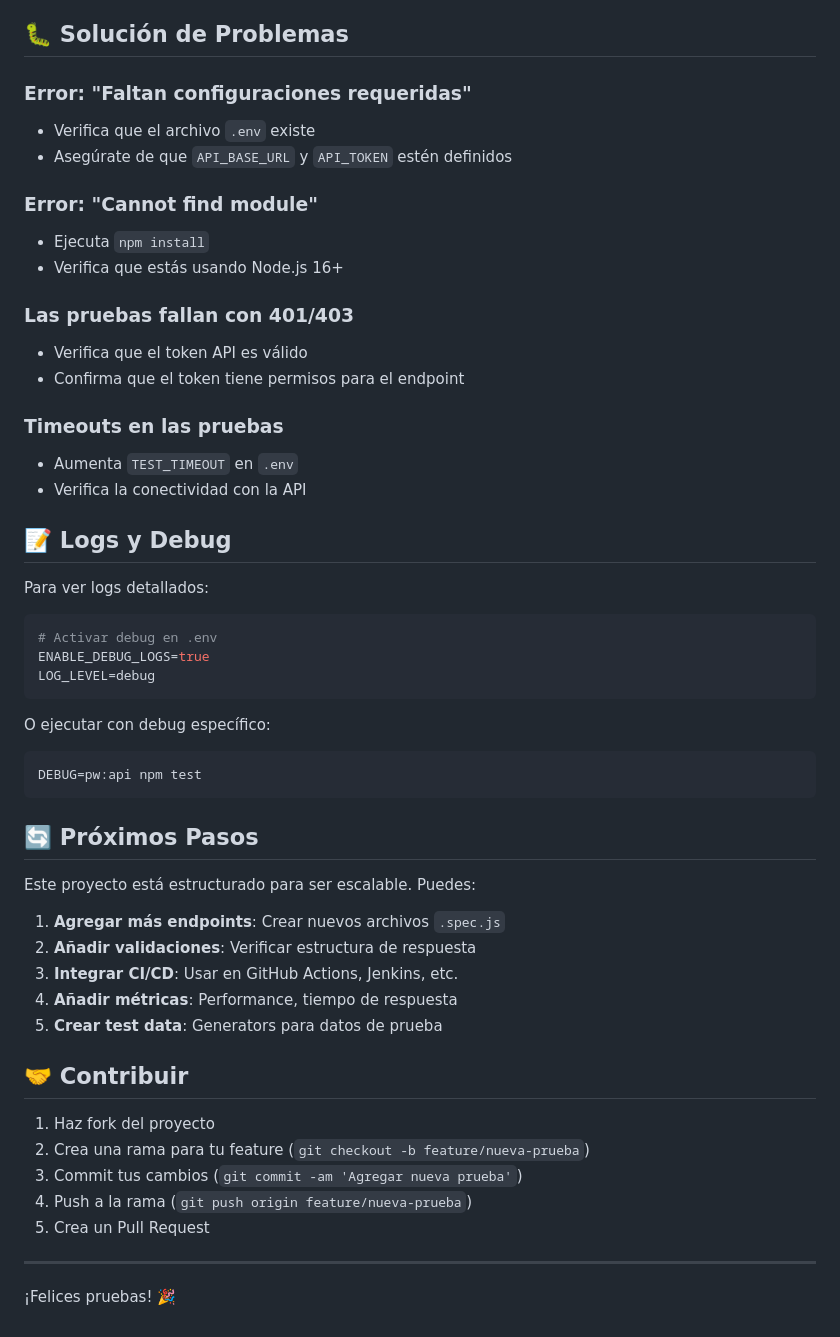
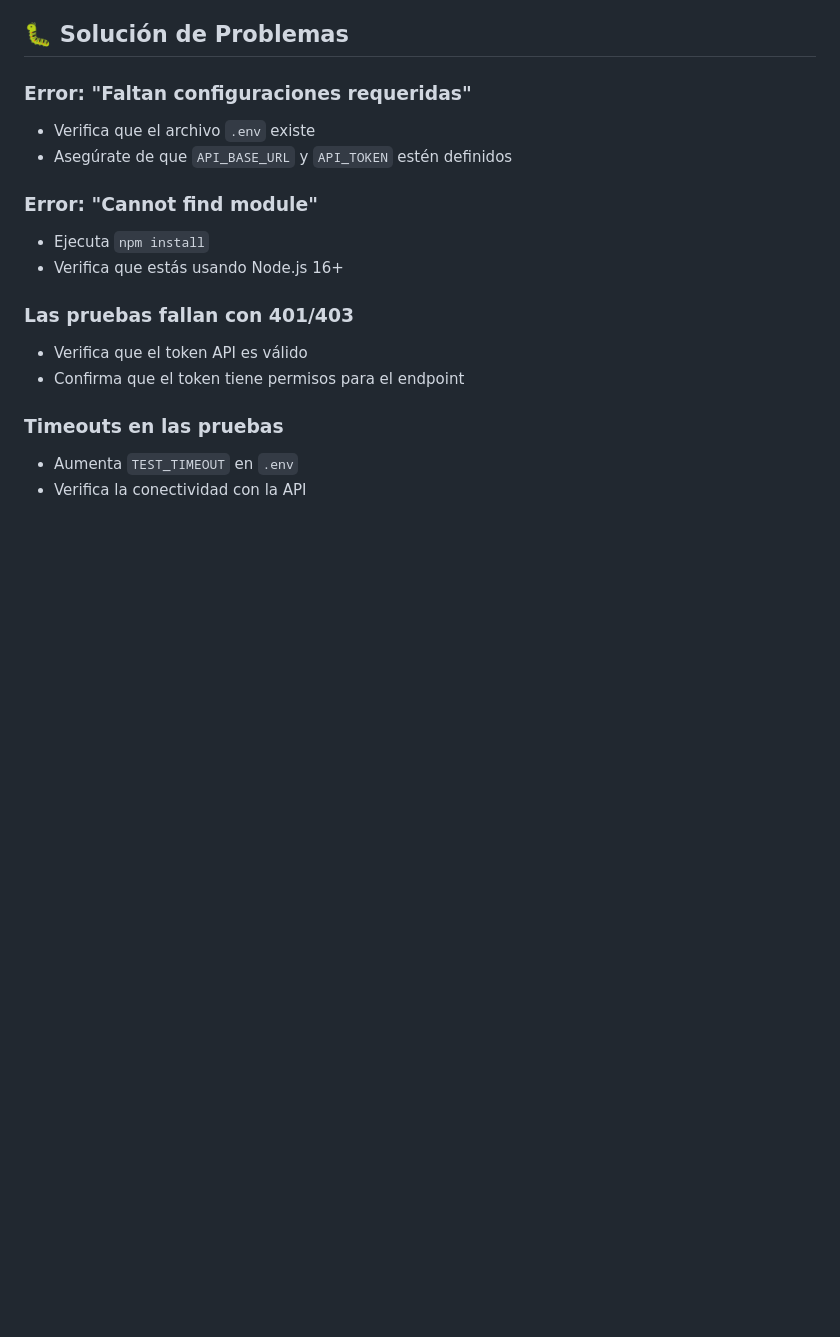
Before and after one commit to Faradayy7/endpoint-sentinel, a Markdown page: README.md, the part around the change. GitHub-like rendering; blank space fills up the shorter version.

````diff
--- a/README.md
+++ b/README.md
@@ -192,39 +192,3 @@ Modifica `tests/config/environment.js` para ajustar configuraciones.
 ### Timeouts en las pruebas
 - Aumenta `TEST_TIMEOUT` en `.env`
 - Verifica la conectividad con la API
-
-## 📝 Logs y Debug
-
-Para ver logs detallados:
-```bash
-# Activar debug en .env
-ENABLE_DEBUG_LOGS=true
-LOG_LEVEL=debug
-```
-
-O ejecutar con debug específico:
-```bash
-DEBUG=pw:api npm test
-```
-
-## 🔄 Próximos Pasos
-
-Este proyecto está estructurado para ser escalable. Puedes:
-
-1. **Agregar más endpoints**: Crear nuevos archivos `.spec.js`
-2. **Añadir validaciones**: Verificar estructura de respuesta
-3. **Integrar CI/CD**: Usar en GitHub Actions, Jenkins, etc.
-4. **Añadir métricas**: Performance, tiempo de respuesta
-5. **Crear test data**: Generators para datos de prueba
-
-## 🤝 Contribuir
-
-1. Haz fork del proyecto
-2. Crea una rama para tu feature (`git checkout -b feature/nueva-prueba`)
-3. Commit tus cambios (`git commit -am 'Agregar nueva prueba'`)
-4. Push a la rama (`git push origin feature/nueva-prueba`)
-5. Crea un Pull Request
-
----
-
-¡Felices pruebas! 🎉
````
